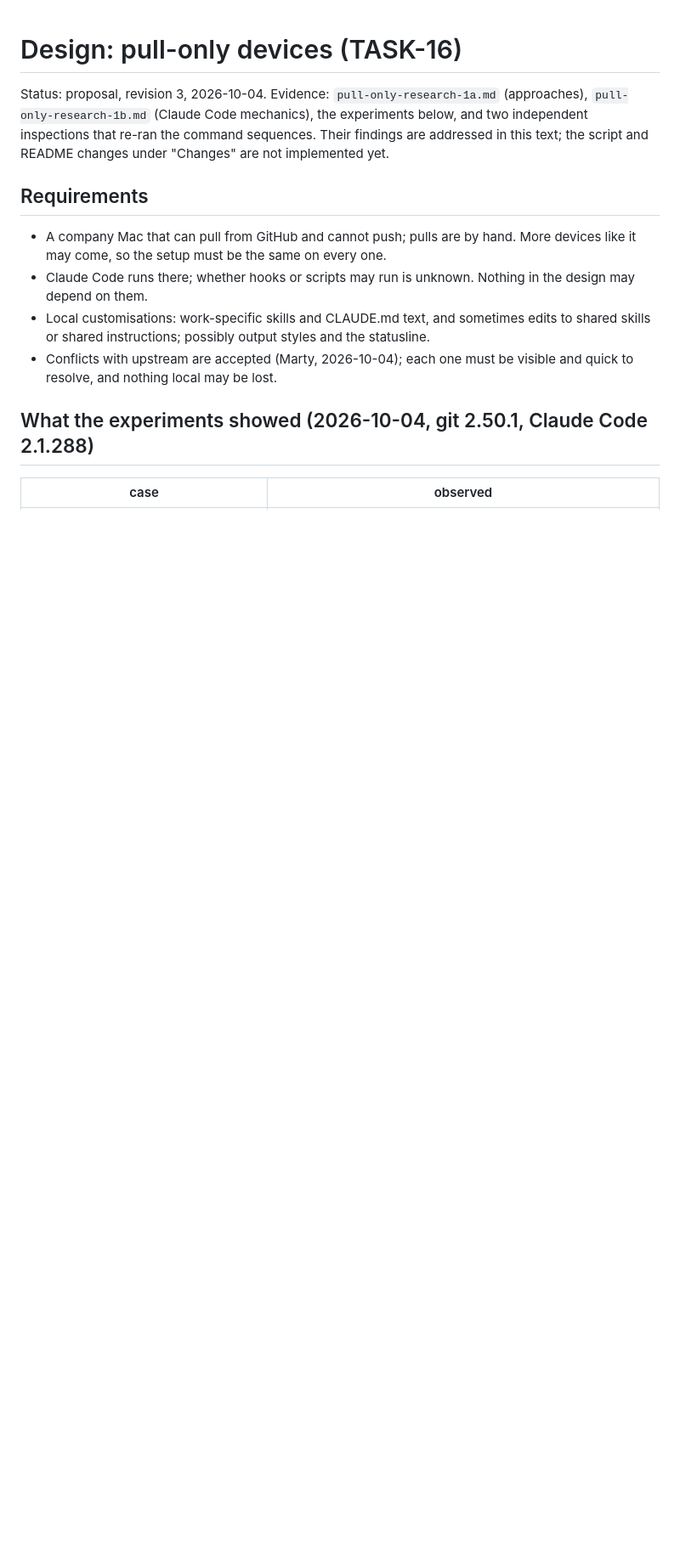
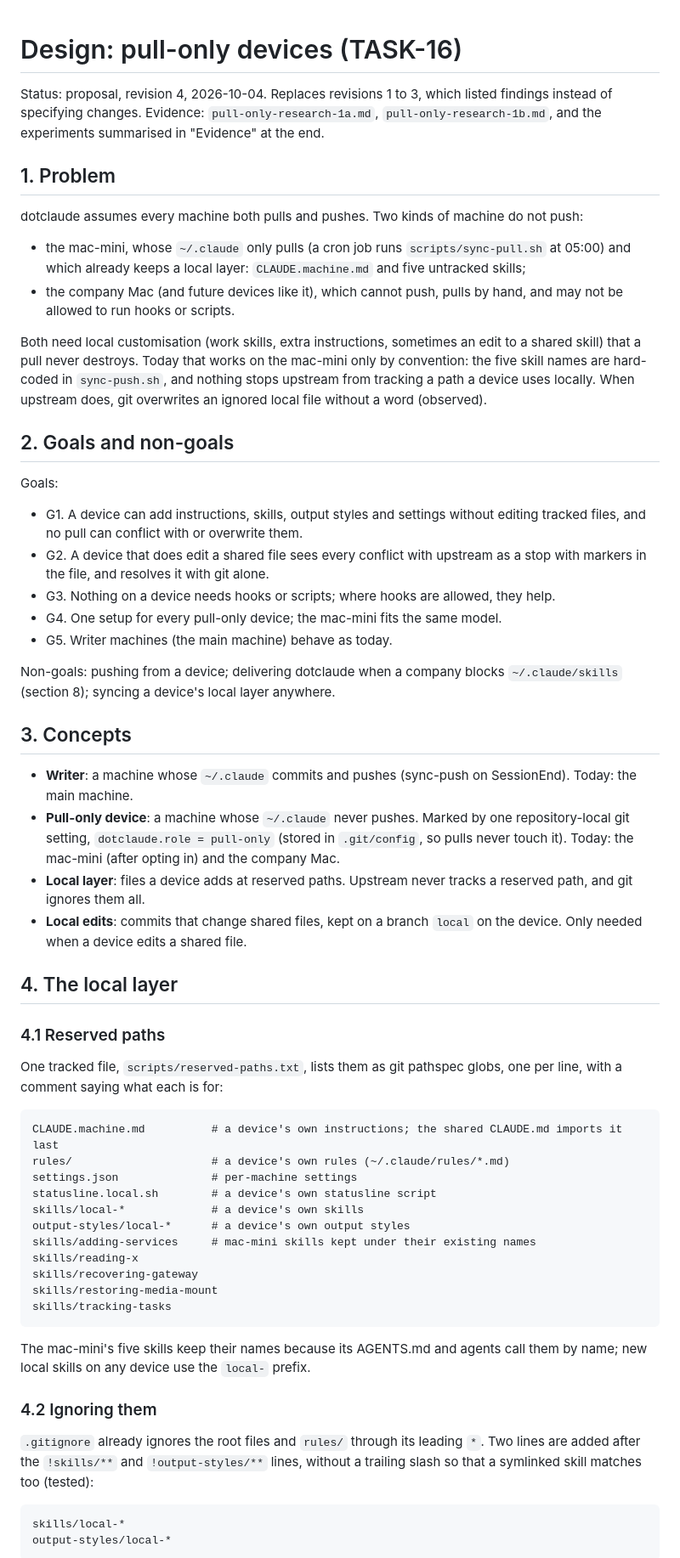
Before and after one commit to new-marty/dotclaude, a Markdown page: backlog/docs/design-pull-only-devices.md, the part around one of its changes. Shown at 85% size. Drawn GitHub-style; blank space fills up the shorter version.

Commit message:
docs(backlog): pull-only design revision 4, specified file by file
Co-Authored-By: Claude Opus 5.5 <noreply@anthropic.com>

````diff
--- a/backlog/docs/design-pull-only-devices.md
+++ b/backlog/docs/design-pull-only-devices.md
@@ -1,21 +1,82 @@
 # Design: pull-only devices (TASK-16)
 
-Status: proposal, revision 3, 2026-10-04. Evidence: `pull-only-research-1a.md` (approaches),
-`pull-only-research-1b.md` (Claude Code mechanics), the experiments below, and two independent
-inspections that re-ran the command sequences. Their findings are addressed in this text; the
-script and README changes under "Changes" are not implemented yet.
+Status: proposal, revision 4, 2026-10-04. Replaces revisions 1 to 3, which listed findings
+instead of specifying changes. Evidence: `pull-only-research-1a.md`, `pull-only-research-1b.md`,
+and the experiments summarised in "Evidence" at the end.
 
-## Requirements
+## 1. Problem
 
-- A company Mac that can pull from GitHub and cannot push; pulls are by hand. More devices like
-  it may come, so the setup must be the same on every one.
-- Claude Code runs there; whether hooks or scripts may run is unknown. Nothing in the design may
-  depend on them.
-- Local customisations: work-specific skills and CLAUDE.md text, and sometimes edits to shared
-  skills or shared instructions; possibly output styles and the statusline.
-- Conflicts with upstream are accepted (Marty, 2026-10-04); each one must be visible and quick
-  to resolve, and nothing local may be lost.
+dotclaude assumes every machine both pulls and pushes. Two kinds of machine do not push:
 
-## What the experiments showed (2026-10-04, git 2.50.1, Claude Code 2.1.288)
+- the mac-mini, whose `~/.claude` only pulls (a cron job runs `scripts/sync-pull.sh` at 05:00)
+  and which already keeps a local layer: `CLAUDE.machine.md` and five untracked skills;
+- the company Mac (and future devices like it), which cannot push, pulls by hand, and may not be
+  allowed to run hooks or scripts.
 
-| case | observed |
+Both need local customisation (work skills, extra instructions, sometimes an edit to a shared
+skill) that a pull never destroys. Today that works on the mac-mini only by convention: the five
+skill names are hard-coded in `sync-push.sh`, and nothing stops upstream from tracking a path a
+device uses locally. When upstream does, git overwrites an ignored local file without a word
+(observed).
+
+## 2. Goals and non-goals
+
+Goals:
+- G1. A device can add instructions, skills, output styles and settings without editing tracked
+  files, and no pull can conflict with or overwrite them.
+- G2. A device that does edit a shared file sees every conflict with upstream as a stop with
+  markers in the file, and resolves it with git alone.
+- G3. Nothing on a device needs hooks or scripts; where hooks are allowed, they help.
+- G4. One setup for every pull-only device; the mac-mini fits the same model.
+- G5. Writer machines (the main machine) behave as today.
+
+Non-goals: pushing from a device; delivering dotclaude when a company blocks
+`~/.claude/skills` (section 8); syncing a device's local layer anywhere.
+
+## 3. Concepts
+
+- **Writer**: a machine whose `~/.claude` commits and pushes (sync-push on SessionEnd). Today:
+  the main machine.
+- **Pull-only device**: a machine whose `~/.claude` never pushes. Marked by one repository-local
+  git setting, `dotclaude.role = pull-only` (stored in `.git/config`, so pulls never touch it).
+  Today: the mac-mini (after opting in) and the company Mac.
+- **Local layer**: files a device adds at reserved paths. Upstream never tracks a reserved path,
+  and git ignores them all.
+- **Local edits**: commits that change shared files, kept on a branch `local` on the device. Only
+  needed when a device edits a shared file.
+
+## 4. The local layer
+
+### 4.1 Reserved paths
+
+One tracked file, `scripts/reserved-paths.txt`, lists them as git pathspec globs, one per line,
+with a comment saying what each is for:
+
+```
+CLAUDE.machine.md          # a device's own instructions; the shared CLAUDE.md imports it last
+rules/                     # a device's own rules (~/.claude/rules/*.md)
+settings.json              # per-machine settings
+statusline.local.sh        # a device's own statusline script
+skills/local-*             # a device's own skills
+output-styles/local-*      # a device's own output styles
+skills/adding-services     # mac-mini skills kept under their existing names
+skills/reading-x
+skills/recovering-gateway
+skills/restoring-media-mount
+skills/tracking-tasks
+```
+
+The mac-mini's five skills keep their names because its AGENTS.md and agents call them by
+name; new local skills on any device use the `local-` prefix.
+
+### 4.2 Ignoring them
+
+`.gitignore` already ignores the root files and `rules/` through its leading `*`. Two lines are
+added after the `!skills/**` and `!output-styles/**` lines, without a trailing slash so that a
+symlinked skill matches too (tested):
+
+```
+skills/local-*
+output-styles/local-*
+```
+
````
Also changed, not shown: other parts of backlog/docs/design-pull-only-devices.md (+161 -161 lines).
